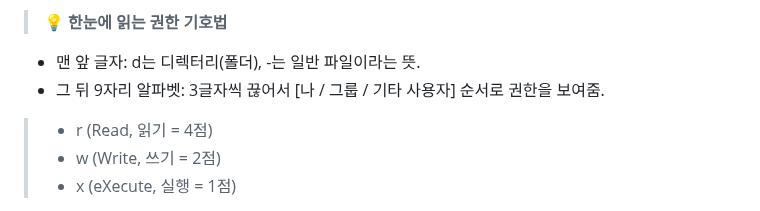
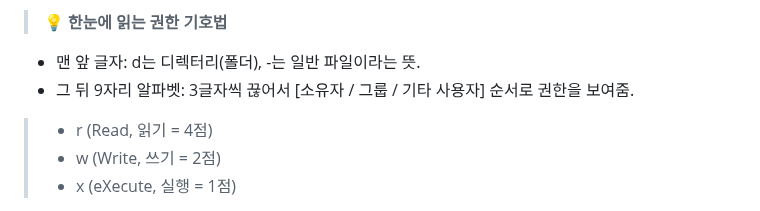
Before and after one commit to roe-e/ro-codyssey, a Markdown page: README.md, the part around the change. GitHub-like rendering.

```diff
--- a/README.md
+++ b/README.md
@@ -94,7 +94,7 @@ drwxrwxrwx 2 ****** ****** 4096 Aug  2 08:06 test_dir
 
 > **💡 한눈에 읽는 권한 기호법**
 * 맨 앞 글자: d는 디렉터리(폴더), -는 일반 파일이라는 뜻.
-* 그 뒤 9자리 알파벳: 3글자씩 끊어서 [나 / 그룹 / 기타 사용자] 순서로 권한을 보여줌.
+* 그 뒤 9자리 알파벳: 3글자씩 끊어서 [소유자 / 그룹 / 기타 사용자] 순서로 권한을 보여줌.
 > * r (Read, 읽기 = 4점)
 > * w (Write, 쓰기 = 2점)
 > * x (eXecute, 실행 = 1점)
```
